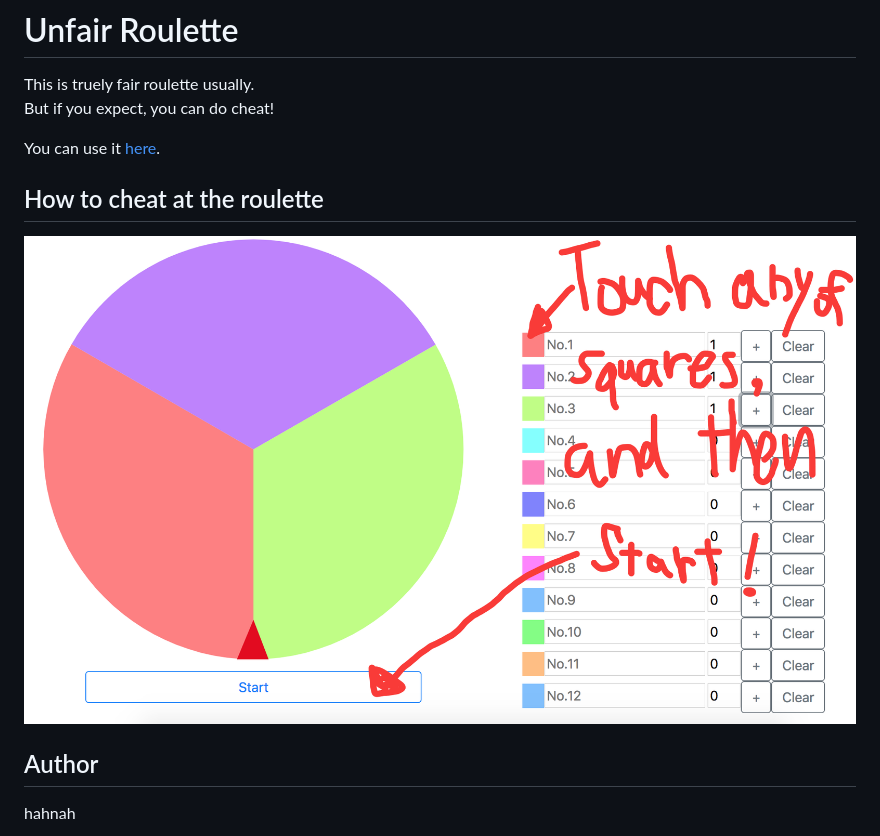
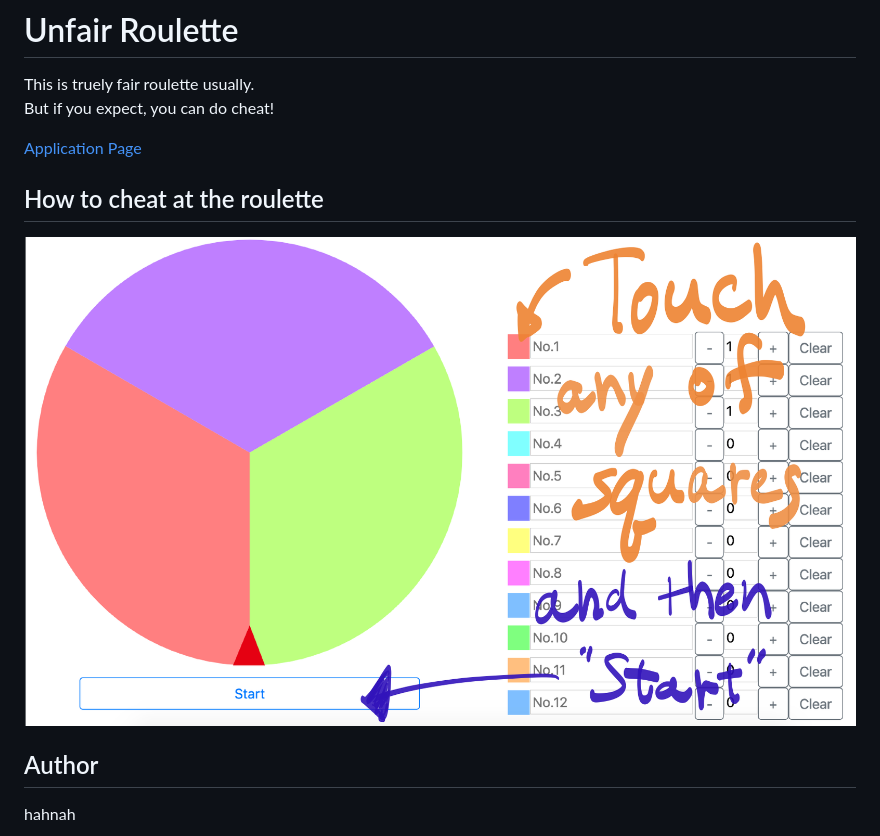
Before and after one commit to hahnah/unfair-roulette, a Markdown page: README.md, the part around the change. GitHub-like rendering; pictures changed too: screenshot.png.

Commit message:
Update README and screenshot

```diff
--- a/README.md
+++ b/README.md
@@ -3,7 +3,7 @@
 This is truely fair roulette usually.
 But if you expect, you can do cheat!
 
-You can use it [here](https://superhahnah.com/application/fair-roulette/).
+[Application Page](https://superhahnah.com/application/fair-roulette/)
 
 ## How to cheat at the roulette
 
```
